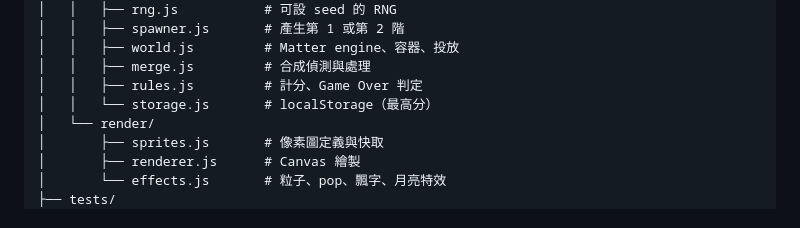
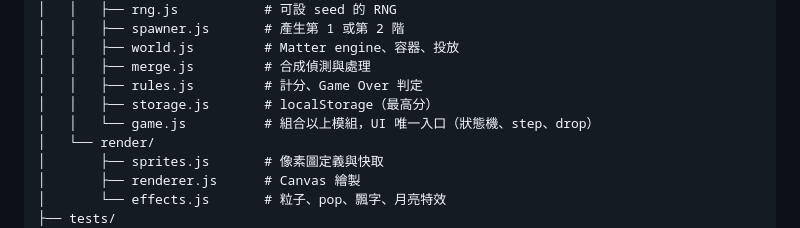
Before and after one commit to meowmeowmeowcute/merge-to-the-moon, a Markdown page: PROJECT_GOAL.md, the part around the change. Rendered like a GitHub page.

```diff
--- a/PROJECT_GOAL.md
+++ b/PROJECT_GOAL.md
@@ -143,7 +143,8 @@ Merge to the Moon/
 │   │   ├── world.js         # Matter engine、容器、投放
 │   │   ├── merge.js         # 合成偵測與處理
 │   │   ├── rules.js         # 計分、Game Over 判定
-│   │   └── storage.js       # localStorage（最高分）
+│   │   ├── storage.js       # localStorage（最高分）
+│   │   └── game.js          # 組合以上模組，UI 唯一入口（狀態機、step、drop）
 │   └── render/
 │       ├── sprites.js       # 像素圖定義與快取
 │       ├── renderer.js      # Canvas 繪製
```
Also changed, not shown: SPEC.md (added, +256 -0 lines).
